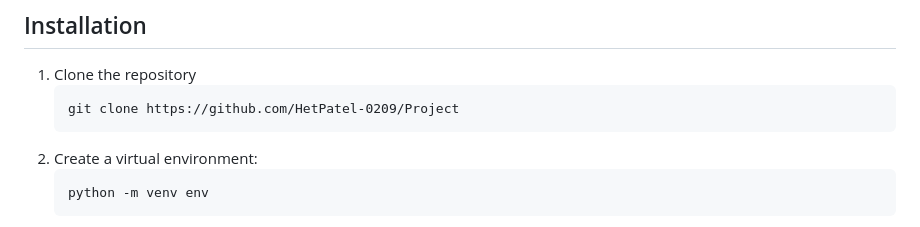
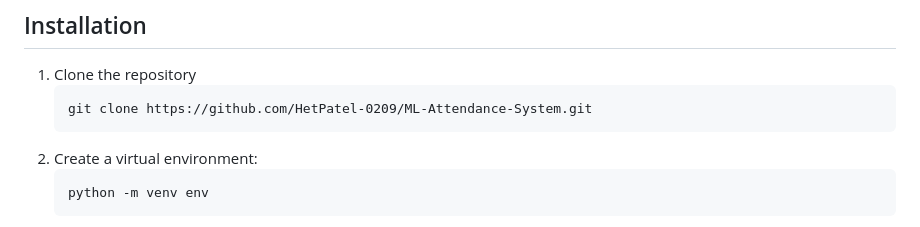
Before and after one commit to HetPatel-0209/ML-Attendance-System, a Markdown page: readme.md, the part around the change. GitHub-like rendering.

````diff
--- a/readme.md
+++ b/readme.md
@@ -53,7 +53,7 @@ A comprehensive attendance management system that uses facial recognition to mar
 
 1. Clone the repository
    ```
-   git clone https://github.com/HetPatel-0209/Project
+   git clone https://github.com/HetPatel-0209/ML-Attendance-System.git
    ```
 2. Create a virtual environment:
    ```
````
